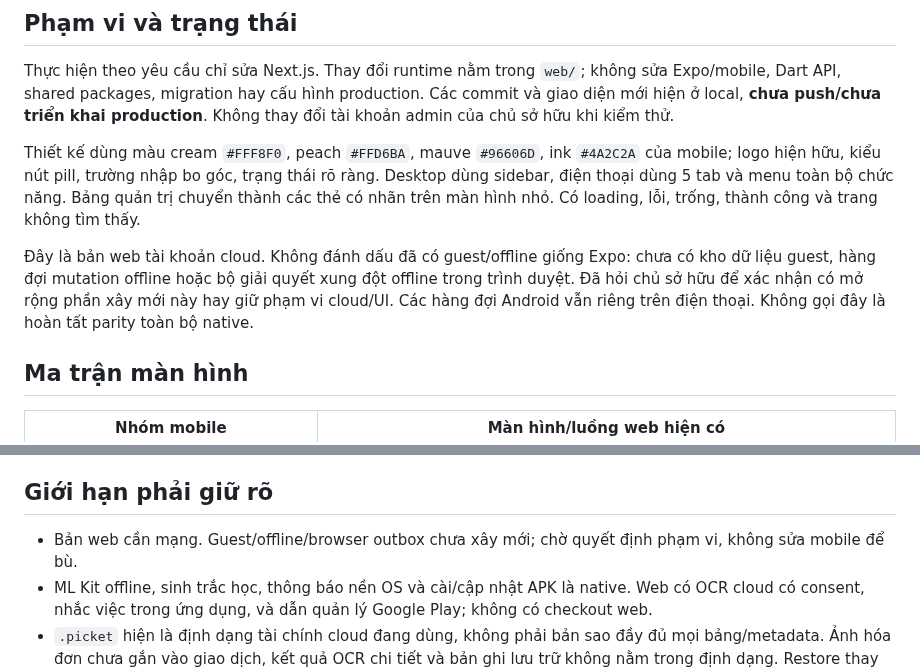
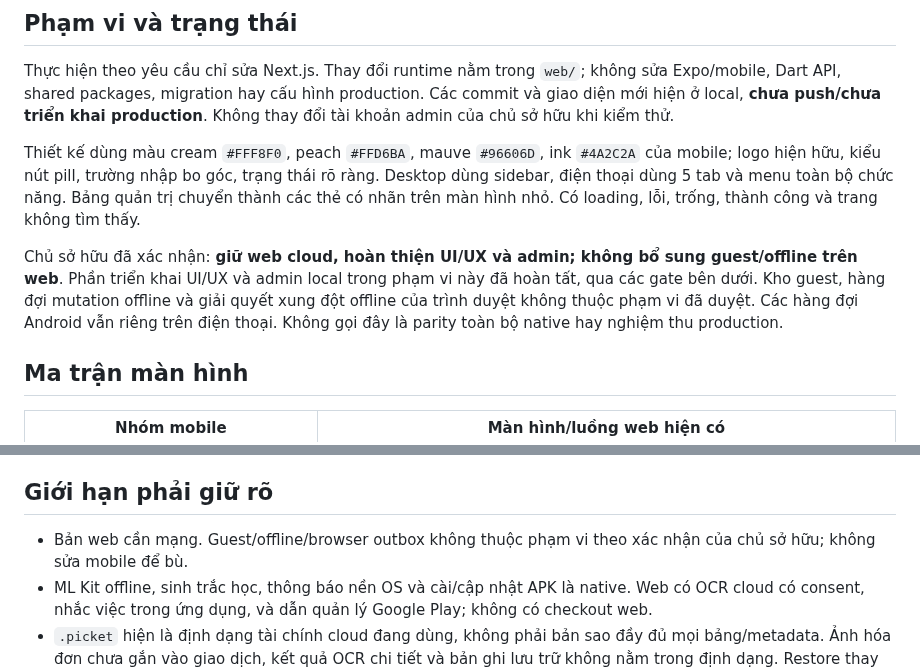
Before and after one commit to SonNPXSE183201/EXE201_PicKet, a Markdown page: docs/migration/WEB_REDESIGN_20261022.md, 2 parts joined by grey strips. Drawn GitHub-style.

```diff
--- a/docs/migration/WEB_REDESIGN_20261022.md
+++ b/docs/migration/WEB_REDESIGN_20261022.md
@@ -6,7 +6,7 @@ Thực hiện theo yêu cầu chỉ sửa Next.js. Thay đổi runtime nằm tro
 
 Thiết kế dùng màu cream `#FFF8F0`, peach `#FFD6BA`, mauve `#96606D`, ink `#4A2C2A` của mobile; logo hiện hữu, kiểu nút pill, trường nhập bo góc, trạng thái rõ ràng. Desktop dùng sidebar, điện thoại dùng 5 tab và menu toàn bộ chức năng. Bảng quản trị chuyển thành các thẻ có nhãn trên màn hình nhỏ. Có loading, lỗi, trống, thành công và trang không tìm thấy.
 
-Đây là bản web tài khoản cloud. Không đánh dấu đã có guest/offline giống Expo: chưa có kho dữ liệu guest, hàng đợi mutation offline hoặc bộ giải quyết xung đột offline trong trình duyệt. Đã hỏi chủ sở hữu để xác nhận có mở rộng phần xây mới này hay giữ phạm vi cloud/UI. Các hàng đợi Android vẫn riêng trên điện thoại. Không gọi đây là hoàn tất parity toàn bộ native.
+Chủ sở hữu đã xác nhận: **giữ web cloud, hoàn thiện UI/UX và admin; không bổ sung guest/offline trên web**. Phần triển khai UI/UX và admin local trong phạm vi này đã hoàn tất, qua các gate bên dưới. Kho guest, hàng đợi mutation offline và giải quyết xung đột offline của trình duyệt không thuộc phạm vi đã duyệt. Các hàng đợi Android vẫn riêng trên điện thoại. Không gọi đây là parity toàn bộ native hay nghiệm thu production.
 
 ## Ma trận màn hình
 
@@ -69,7 +69,7 @@ Thiết kế dùng màu cream `#FFF8F0`, peach `#FFD6BA`, mauve `#96606D`, ink `
 
 ## Giới hạn phải giữ rõ
 
-- Bản web cần mạng. Guest/offline/browser outbox chưa xây mới; chờ quyết định phạm vi, không sửa mobile để bù.
+- Bản web cần mạng. Guest/offline/browser outbox không thuộc phạm vi theo xác nhận của chủ sở hữu; không sửa mobile để bù.
 - ML Kit offline, sinh trắc học, thông báo nền OS và cài/cập nhật APK là native. Web có OCR cloud có consent, nhắc việc trong ứng dụng, và dẫn quản lý Google Play; không có checkout web.
 - `.picket` hiện là định dạng tài chính cloud đang dùng, không phải bản sao đầy đủ mọi bảng/metadata. Ảnh hóa đơn chưa gắn vào giao dịch, kết quả OCR chi tiết và bản ghi lưu trữ không nằm trong định dạng. Restore thay thế dữ liệu và bộ sưu tập receipt; web đã cảnh báo rõ trước thao tác. Không tuyên bố đã chuyển đổi mọi dữ liệu guest/lịch sử Flutter.
 - Camera thật, provider OCR E2E, assistive-tech audit đầy đủ, global settings E2E trên staging và triển khai production chưa nghiệm thu. Không đổi thông báo bảo trì/dữ liệu người dùng thật để làm đẹp báo cáo.
```
Also changed, not shown: docs/PROJECT_STATUS.md (+1 -1 lines), docs/migration/APP_COMPLETION_PLAN.md (+1 -1 lines).
